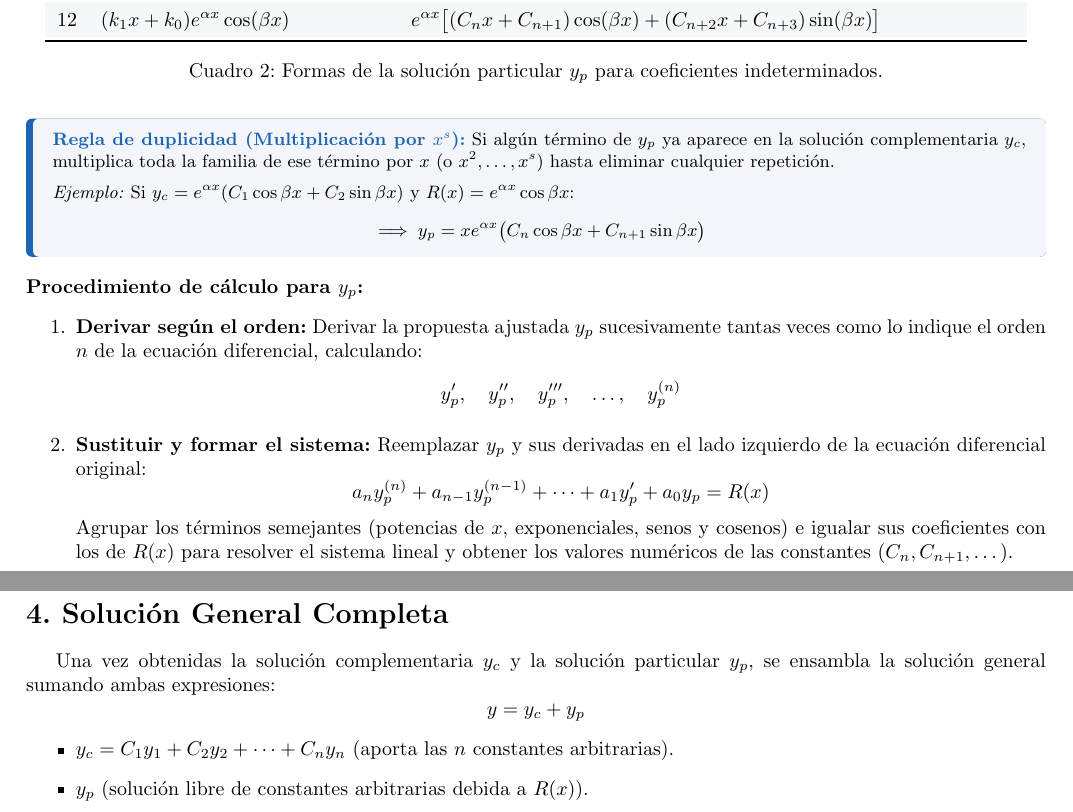
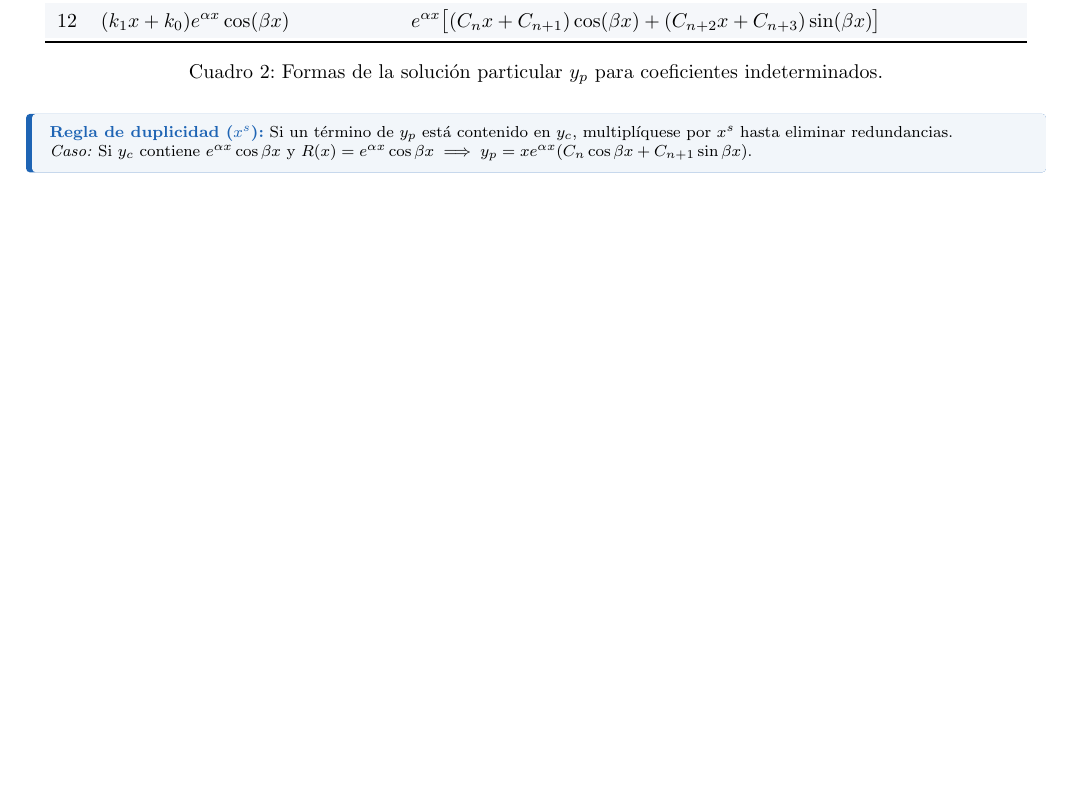
Before and after one commit to Expresso24/ODEformulaSheet, a LaTeX document (document.tex): two parts of pages 2 and 3 of 4 before the commit and part of page 2 of 3 after it, the two joined at a grey line, cut so that both start at the same text, the shorter picture padded with empty space. Compiled offline with pdfLaTeX.

Commit message:
docs(document.pdf): correct mathematical notation and terminology in differential equations chapter
docs(.gitignore): ensure PDF files are correctly ignored during git operations

docs(document.tex): clean up formatting and improve clarity in differential equations guide

Refines the structure and presentation of key concepts within the document, including:
- Adjusting spacing and minor LaTeX syntax for better readability.
- Improving the visual representation of the "Rule of Duplicity" box by updating parameters and simplifying text.
- Streamlining the procedural steps for calculating $y_p$ in both Undetermined Coefficients and Variation of Parameters sections (e.g., removing redundant vertical spaces, adjusting headings).

```diff
--- a/document.tex
+++ b/document.tex
@@ -132,49 +132,21 @@
 
 	\begin{tcolorbox}[
 		enhanced,
-		colback=notablue!6,          % Fondo muy suave
-		colframe=notablue,          % Color del borde izquierdo
-		arc=3pt,                    % Esquinas sutilmente redondeadas
-		boxrule=0pt,                % Sin borde alrededor...
-		leftrule=3.5pt,             % ...excepto una barra lateral izquierda
-		top=4pt, bottom=4pt,        % Altura vertical compacta
-		left=7pt, right=7pt,
-		before skip=6pt, after skip=6pt
+		colback=notablue!6,
+		colframe=notablue,
+		arc=2pt,
+		boxrule=0pt,
+		leftrule=3pt,
+		top=3pt, bottom=3pt,
+		left=6pt, right=6pt,
+		before skip=3pt, after skip=3pt
 		]
-		\small
-		\noindent\textbf{\color{notablue}Regla de duplicidad (Multiplicación por $x^s$):} Si algún término de $y_p$ ya aparece en la solución complementaria $y_c$, multiplica toda la familia de ese término por $x$ (o $x^2, \dots, x^s$) hasta eliminar cualquier repetición.
-
-		\vspace{0.15cm}
-		\noindent\textit{Ejemplo:} Si $y_c = e^{\alpha x}(C_1\cos\beta x + C_2\sin\beta x)$ y $R(x) = e^{\alpha x}\cos\beta x$:
-		\[
-		\implies y_p = x e^{\alpha x}\big(C_n\cos\beta x + C_{n+1}\sin\beta x\big)
-		\]
+		\footnotesize
+		\textbf{\color{notablue}Regla de duplicidad ($x^s$):} Si un término de $y_p$ está contenido en $y_c$, multiplíquese por $x^s$ hasta eliminar redundancias. \\
+		\textit{Caso:} Si $y_c$ contiene $e^{\alpha x}\cos\beta x$ y $R(x)=e^{\alpha x}\cos\beta x \implies y_p = x e^{\alpha x}(C_n\cos\beta x + C_{n+1}\sin\beta x)$.
 	\end{tcolorbox}
 
-	\vspace{0.2cm}
-	\noindent\textbf{Procedimiento de cálculo para $y_p$:}
-	\begin{enumerate}
-		\item \textbf{Derivar según el orden:} Derivar la propuesta ajustada $y_p$ sucesivamente tantas veces como lo indique el orden $n$ de la ecuación diferencial, calculando:
-		\[
-		y_p', \quad y_p'', \quad y_p''', \quad \dots, \quad y_p^{(n)}
-		\]
-		\item \textbf{Sustituir y formar el sistema:} Reemplazar $y_p$ y sus derivadas en el lado izquierdo de la ecuación diferencial original:
-		\[
-		a_n y_p^{(n)} + a_{n-1} y_p^{(n-1)} + \dots + a_1 y_p' + a_0 y_p = R(x)
-		\]
-		Agrupar los términos semejantes (potencias de $x$, exponenciales, senos y cosenos) e igualar sus coeficientes con los de $R(x)$ para resolver el sistema lineal y obtener los valores numéricos de las constantes ($C_n, C_{n+1}, \dots$).
-	\end{enumerate}
 
-	\vspace{0.2cm}
-	\section*{4. Solución General Completa}
-	Una vez obtenidas la solución complementaria $y_c$ y la solución particular $y_p$, se ensambla la solución general sumando ambas expresiones:
-	\[
-	y = y_c + y_p
-	\]
-	\begin{itemize}
-		\item $y_c = C_1 y_1 + C_2 y_2 + \dots + C_n y_n$ (aporta las $n$ constantes arbitrarias).
-		\item $y_p$ (solución libre de constantes arbitrarias debida a $R(x)$).
-	\end{itemize}
 
 	\newpage
 
```
Also changed, not shown: document.pdf, document.tex (8 more changed lines), 1 other file.
